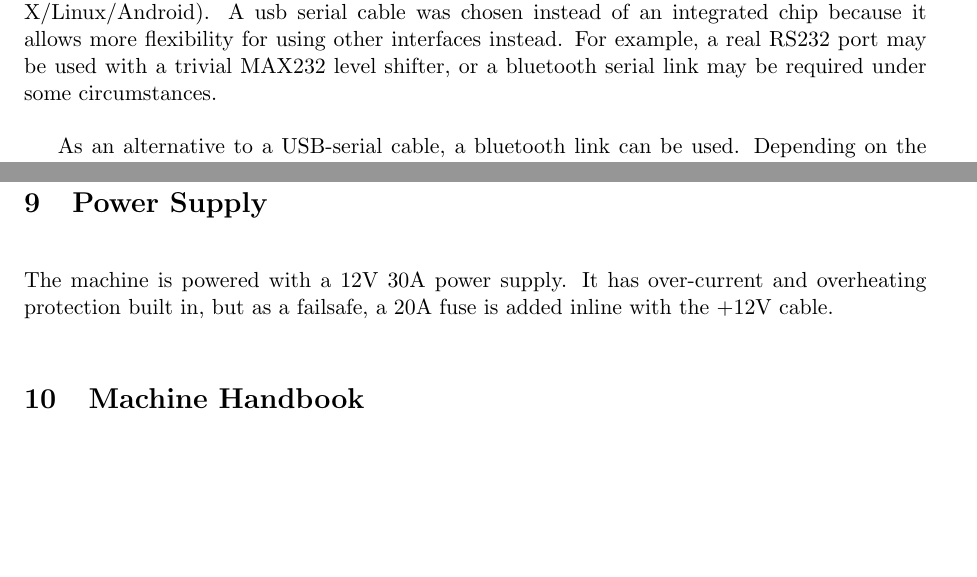
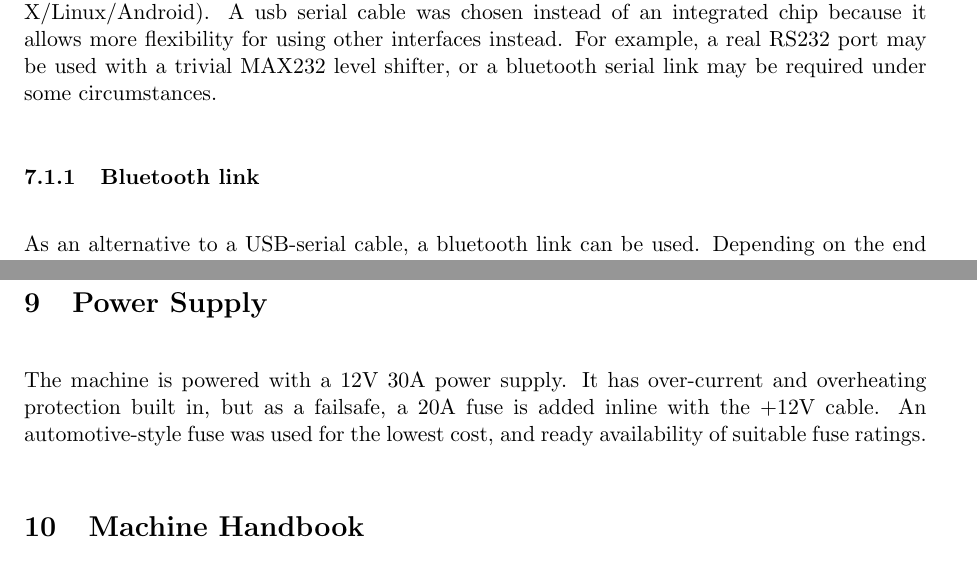
Before and after one commit to JamesGlanville/solderingmachine, a LaTeX document (report/report.tex): two parts of pages 16 and 18 of 48, joined at a grey line, cut so that both start at the same text, the shorter picture padded with empty space. Compiled offline with pdfLaTeX.

Commit message:
added fuse comment

```diff
--- a/report/report.tex
+++ b/report/report.tex
@@ -550,6 +550,8 @@ some circumstances.
 %\label{overflow}
 %\end{figure}
 
+\subsubsection{Bluetooth link}
+
 As an alternative to a USB-serial cable, a bluetooth link can be used. Depending on the end user, this may be more convenient. The HC-05 bluetooth module was
 chosen because of its low cost (\pounds 3.50) and simplicity. The board requires a 3.3V supply, which is not present on the electronics board. A small
 breakout board was manufactured for the module, including an AMS1117-3.3 3.3V linear regulator (\pounds 0.10) and link status LEDs. The 3.3V TX output from the module is sufficient
@@ -581,6 +583,7 @@ to the machine the \textbf{Print} button must be used.
 
 \section{Power Supply}
 The machine is powered with a 12V 30A power supply. It has over-current and overheating protection built in, but as a failsafe, a 20A fuse is added inline with the +12V cable.
+An automotive-style fuse was used for the lowest cost, and ready availability of suitable fuse ratings.
 
 \section{Machine Handbook}
 As the machine operation is complex, a handbook has been produced that
```
